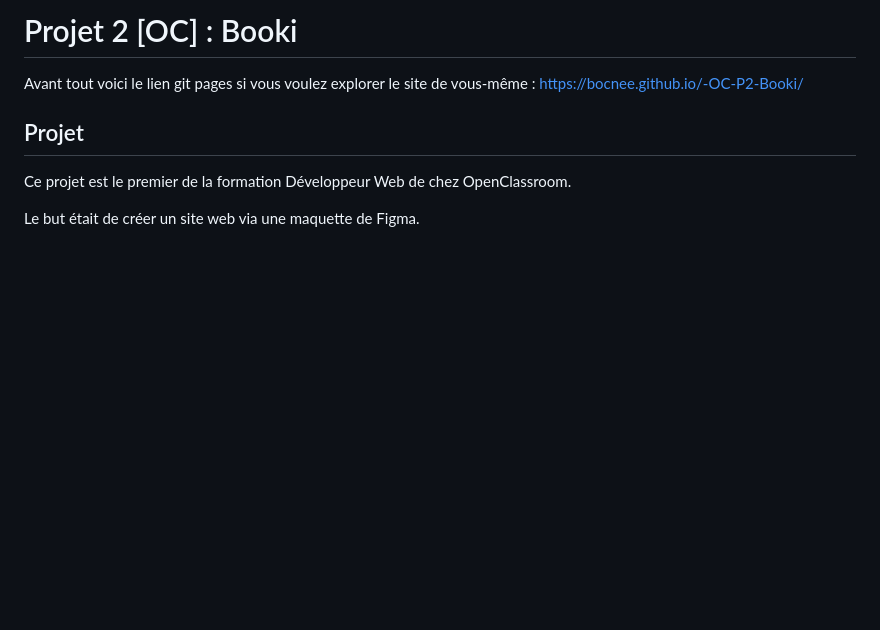
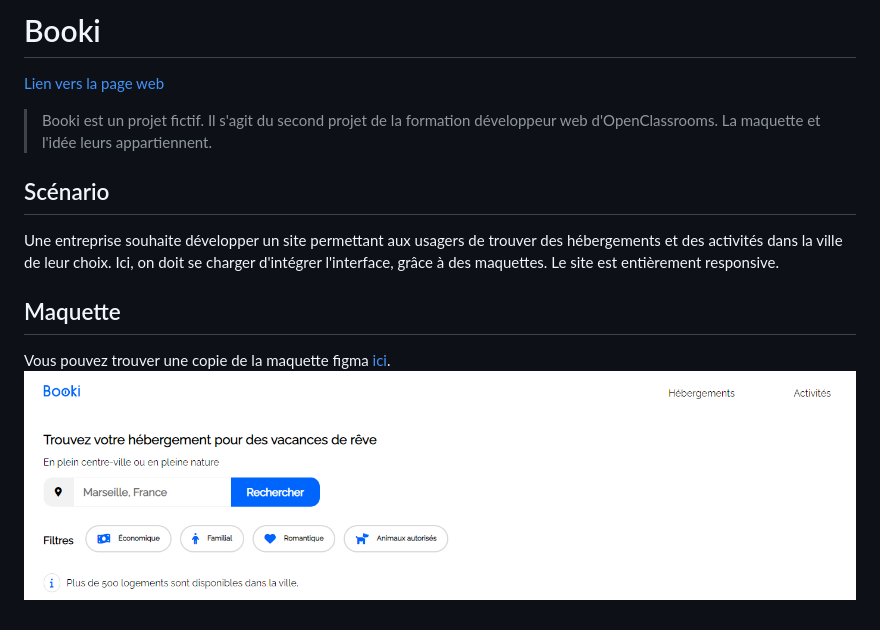
Before and after one commit to oceanebrl/OC_Booki, a Markdown page: README.md, the part around the change. Rendered like a GitHub page; pictures changed too: assets_description/header.png (added); blank space fills up the shorter version.

Commit message:
readme.md + images

```diff
--- a/README.md
+++ b/README.md
@@ -1,8 +1,8 @@
-#  Projet 2 [OC] : Booki
-
-Avant tout voici le lien git pages si vous voulez explorer le site de vous-même : https://bocnee.github.io/-OC-P2-Booki/
-
-## Projet
-Ce projet est le premier de  la formation Développeur Web de chez OpenClassroom.
-
-Le but était de créer un site web via une maquette de Figma.
+#  Booki
+[Lien vers la page web](https://booki-oceanebrl.vercel.app)
+> Booki est un projet fictif. Il s'agit du second projet de la  formation développeur web d'OpenClassrooms. La maquette et l'idée leurs appartiennent.
+## Scénario
+Une entreprise souhaite développer un site permettant aux usagers de trouver des hébergements et des activités dans la ville de leur choix. Ici, on doit se charger d'intégrer l'interface, grâce à des  maquettes. Le site est entièrement  responsive.
+## Maquette
+Vous pouvez trouver une copie de la maquette figma [ici](https://www.figma.com/file/JC2tUkeNYciWE2txV8O873/Maquettes-Booki-(desktop%2C-mobile%2C-tablette)-(Copy)?node-id=3-0&t=c77jqynIVqcP5fBF-0).
+![](./assets_description/header.png)
```
